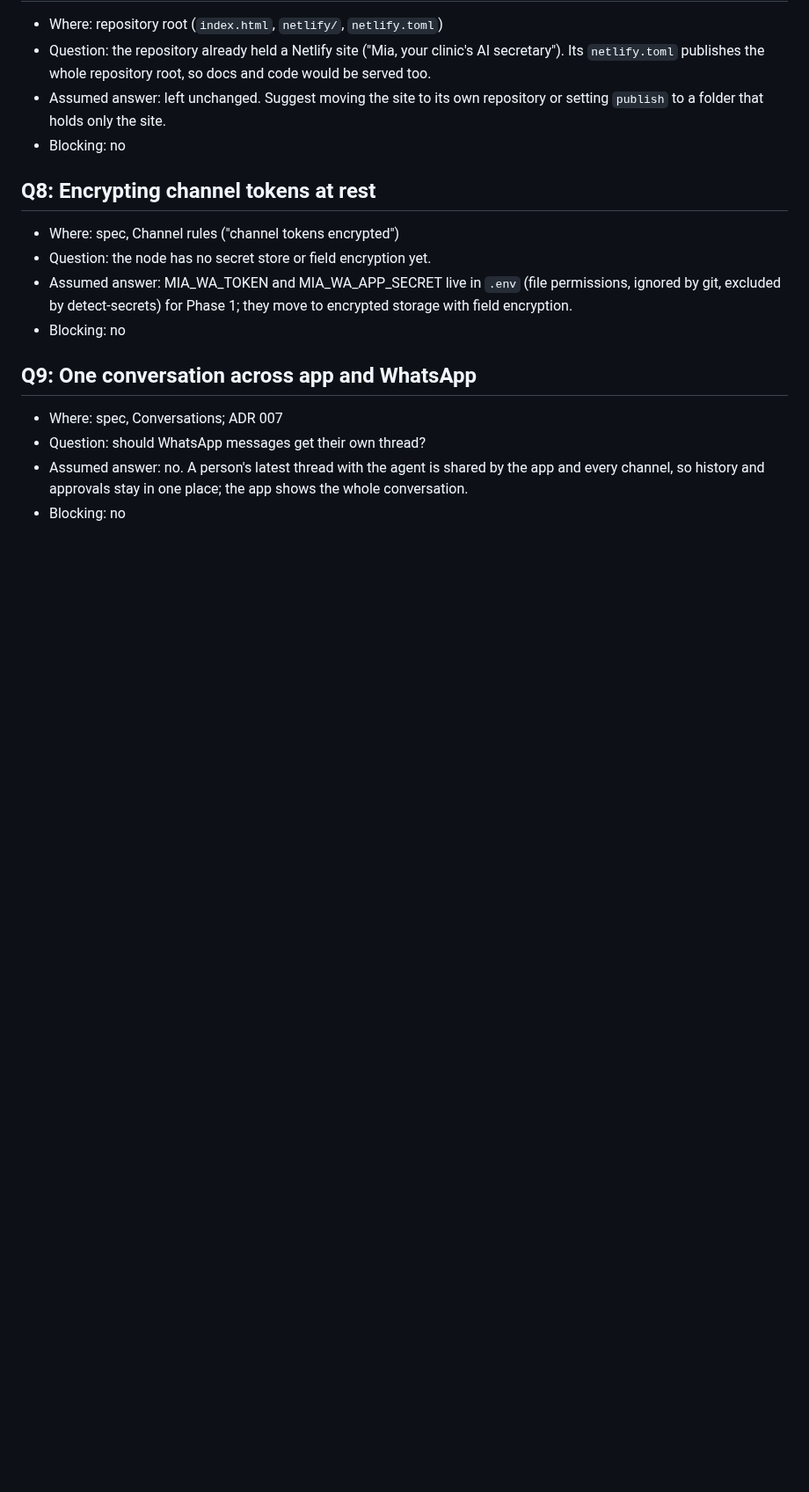
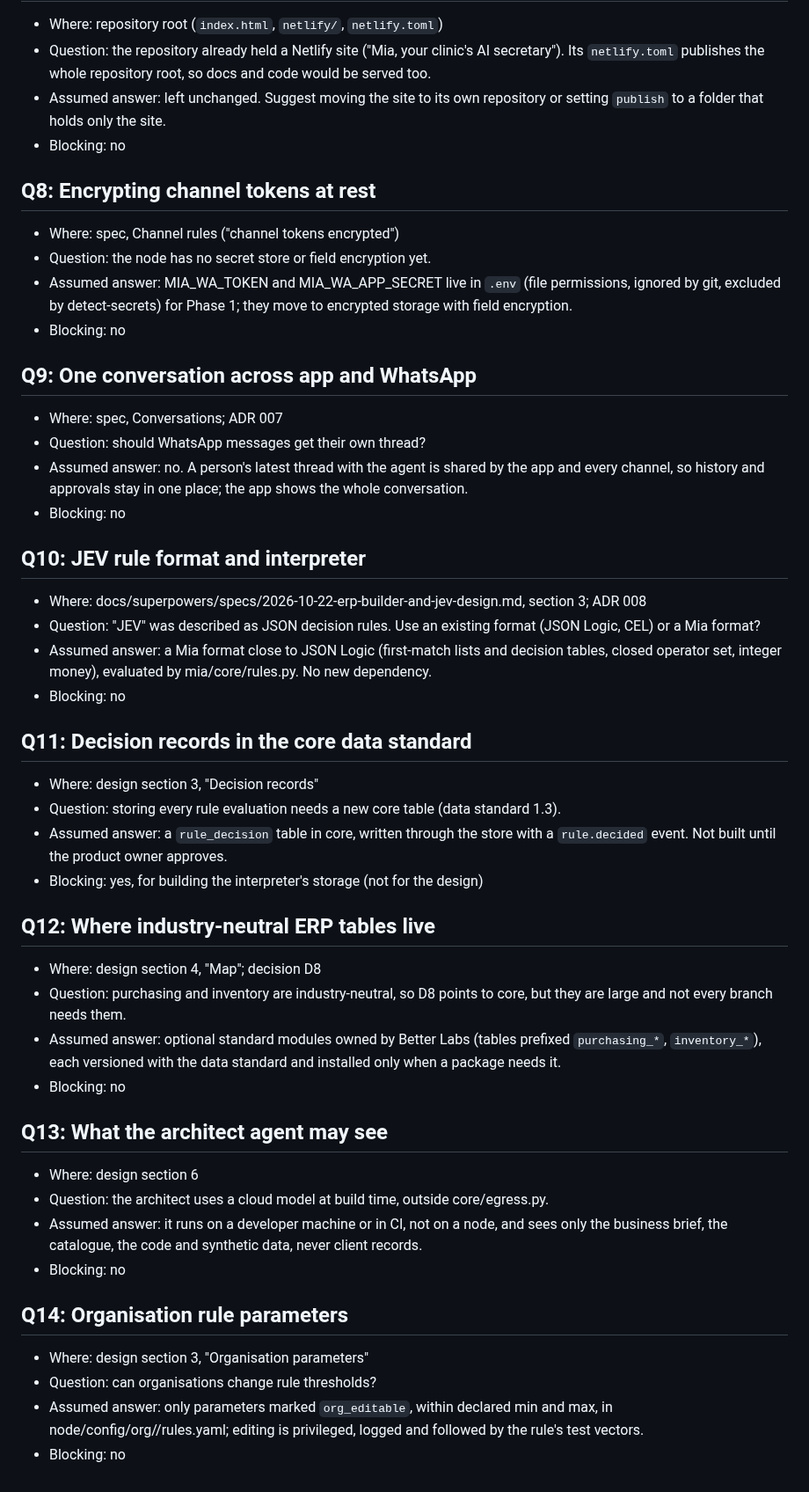
Before and after one commit to Predictive-Systems-Inc/mia, a Markdown page: docs/questions.md, the part around the change. Shown at 88% size. Drawn GitHub-style; blank space fills up the shorter version.

```diff
--- a/docs/questions.md
+++ b/docs/questions.md
@@ -80,3 +80,42 @@ Format for each entry:
 - Assumed answer: no. A person's latest thread with the agent is shared by the app and every
   channel, so history and approvals stay in one place; the app shows the whole conversation.
 - Blocking: no
+
+## Q10: JEV rule format and interpreter
+- Where: docs/superpowers/specs/2026-10-22-erp-builder-and-jev-design.md, section 3; ADR 008
+- Question: "JEV" was described as JSON decision rules. Use an existing format (JSON Logic, CEL)
+  or a Mia format?
+- Assumed answer: a Mia format close to JSON Logic (first-match lists and decision tables,
+  closed operator set, integer money), evaluated by mia/core/rules.py. No new dependency.
+- Blocking: no
+
+## Q11: Decision records in the core data standard
+- Where: design section 3, "Decision records"
+- Question: storing every rule evaluation needs a new core table (data standard 1.3).
+- Assumed answer: a `rule_decision` table in core, written through the store with a
+  `rule.decided` event. Not built until the product owner approves.
+- Blocking: yes, for building the interpreter's storage (not for the design)
+
+## Q12: Where industry-neutral ERP tables live
+- Where: design section 4, "Map"; decision D8
+- Question: purchasing and inventory are industry-neutral, so D8 points to core, but they are
+  large and not every branch needs them.
+- Assumed answer: optional standard modules owned by Better Labs (tables prefixed
+  `purchasing_*`, `inventory_*`), each versioned with the data standard and installed only when
+  a package needs it.
+- Blocking: no
+
+## Q13: What the architect agent may see
+- Where: design section 6
+- Question: the architect uses a cloud model at build time, outside core/egress.py.
+- Assumed answer: it runs on a developer machine or in CI, not on a node, and sees only the
+  business brief, the catalogue, the code and synthetic data, never client records.
+- Blocking: no
+
+## Q14: Organisation rule parameters
+- Where: design section 3, "Organisation parameters"
+- Question: can organisations change rule thresholds?
+- Assumed answer: only parameters marked `org_editable`, within declared min and max, in
+  node/config/org/<org>/rules.yaml; editing is privileged, logged and followed by the rule's
+  test vectors.
+- Blocking: no
```
Also changed, not shown: docs/adr/008-erp-builder-and-jev-rules.md (added, +38 -0 lines), 1 other file.
